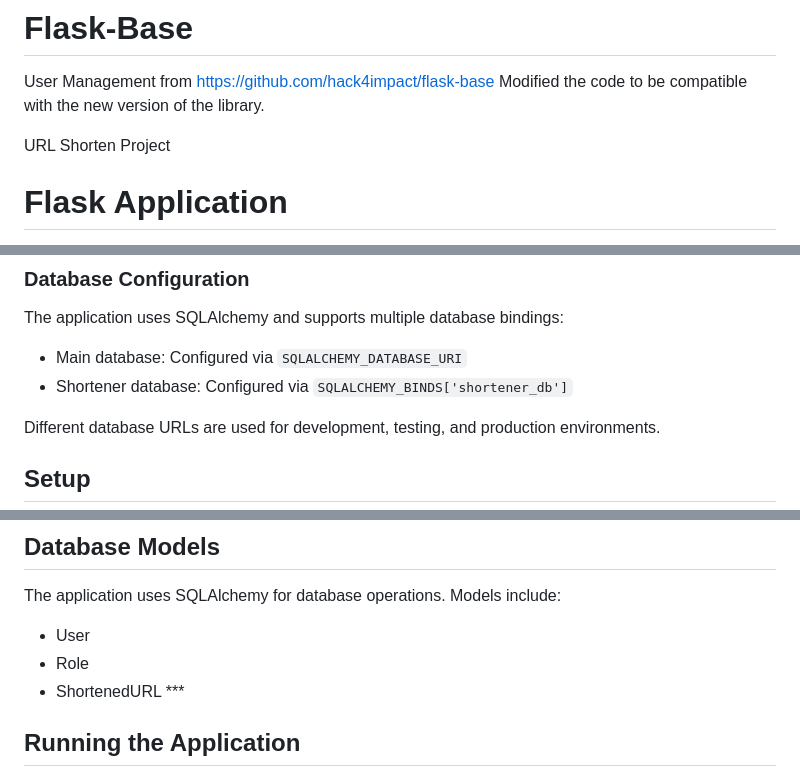
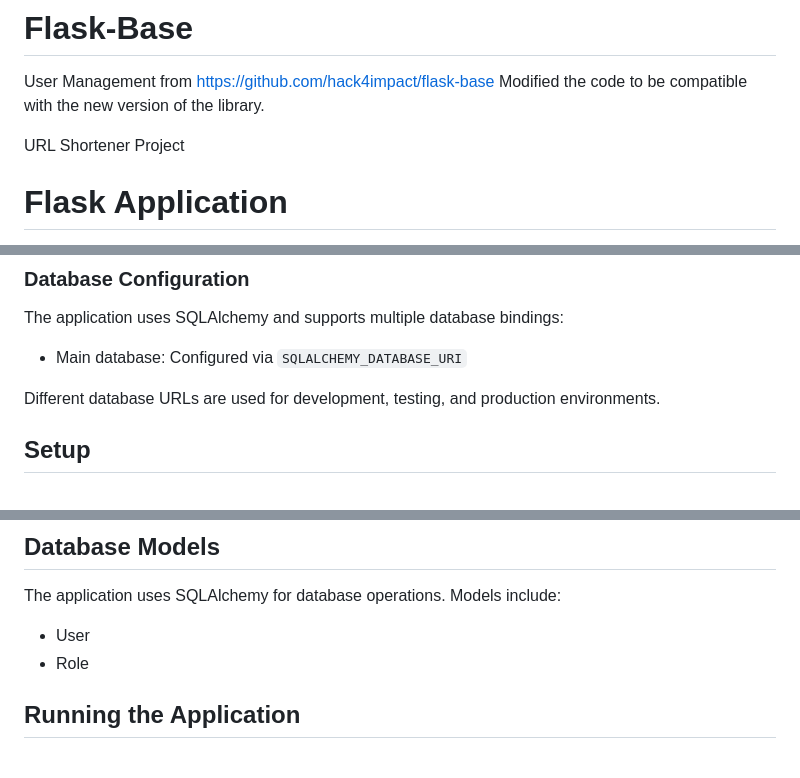
Before and after one commit to kaebmoo/url_shortener, a Markdown page: user_management/README.md, 3 parts joined by grey strips. Rendered like a GitHub page.

```diff
--- a/user_management/README.md
+++ b/user_management/README.md
@@ -2,7 +2,7 @@
  User Management from https://github.com/hack4impact/flask-base
  Modified the code to be compatible with the new version of the library.
 
- URL Shorten Project
+ URL Shortener Project
 
 # Flask Application
 
@@ -52,7 +52,6 @@ Key configuration variables can be set in a `config.env` file in the root direct
 The application uses SQLAlchemy and supports multiple database bindings:
 
 - Main database: Configured via `SQLALCHEMY_DATABASE_URI`
-- Shortener database: Configured via `SQLALCHEMY_BINDS['shortener_db']`
 
 Different database URLs are used for development, testing, and production environments.
 
@@ -80,7 +79,6 @@ The application uses SQLAlchemy for database operations. Models include:
 
 - User
 - Role
-- ShortenedURL ***
 
 ## Running the Application
 
```
